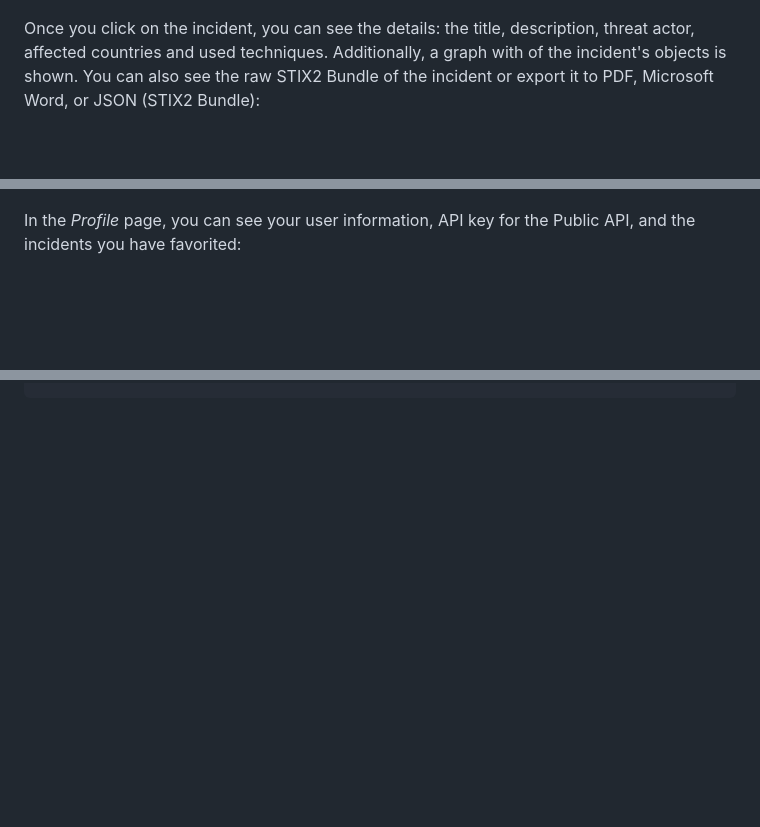
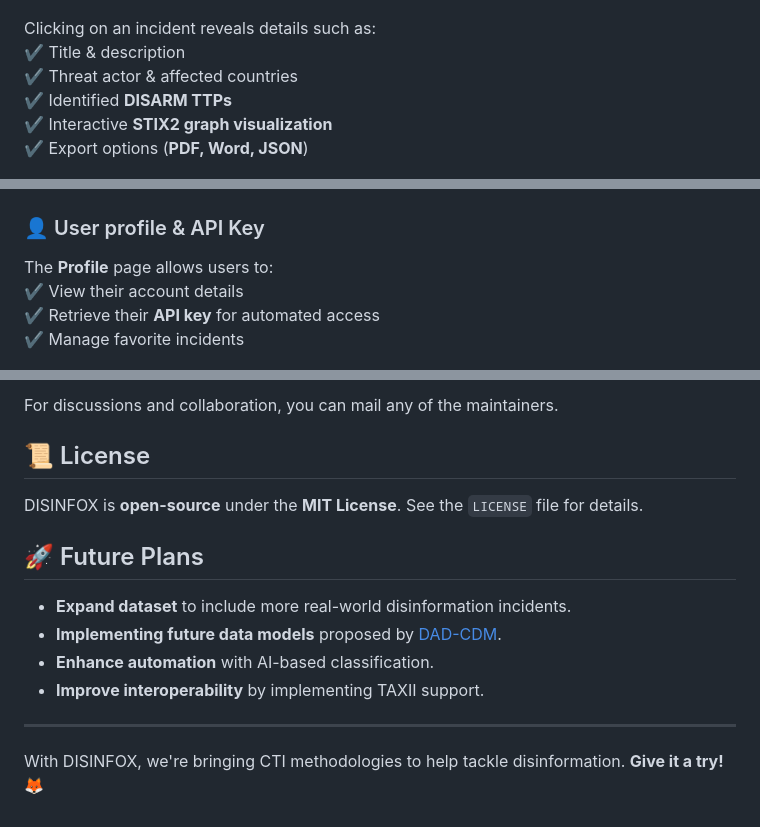
Before and after one commit to CyberDataLab/disinfox, a Markdown page: README.md, 3 parts joined by grey strips. GitHub-like rendering; blank space fills up the shorter version.

```diff
--- a/README.md
+++ b/README.md
@@ -52,6 +76,11 @@ The _Incidents_ page will show the incidents available in the database, and you
 
 ![DISINFOX disinformation incident listing](imgs/listing.png)
 
-Once you click on the incident, you can see the details: the title, description, threat actor, affected countries and used techniques. Additionally, a graph with of the incident's objects is shown. You can also see the raw STIX2 Bundle of the incident or export it to PDF, Microsoft Word, or JSON (STIX2 Bundle):
+Clicking on an incident reveals details such as:
+✔️ Title & description
+✔️ Threat actor & affected countries
+✔️ Identified **DISARM TTPs**
+✔️ Interactive **STIX2 graph visualization**
+✔️ Export options (**PDF, Word, JSON**)
 
 ![Disinformation incident detail](imgs/incident-detail.png)
@@ -61,6 +89,11 @@ If interested, you can select any of the related Threat Actors, to see their det
 
 ![Threat Actor detail](imgs/threat-actor-detail.png)
 
-In the _Profile_ page, you can see your user information, API key for the Public API, and the incidents you have favorited:
+### 👤 User profile & API Key
+
+The **Profile** page allows users to:
+✔️ View their account details
+✔️ Retrieve their **API key** for automated access
+✔️ Manage favorite incidents
 
 ![Profile section](imgs/profile.png)
@@ -143,0 +194,16 @@ If done correctly, the API will return a JSON object with the new incidents crea
+For discussions and collaboration, you can mail any of the maintainers.
+
+## 📜 License
+
+DISINFOX is **open-source** under the **MIT License**. See the `LICENSE` file for details.
+
+## 🚀 Future Plans
+
+- **Expand dataset** to include more real-world disinformation incidents.
+- **Implementing future data models** proposed by [DAD-CDM](https://dad-cdm.org).
+- **Enhance automation** with AI-based classification.
+- **Improve interoperability** by implementing TAXII support.
+
+---
+
+With DISINFOX, we're bringing CTI methodologies to help tackle disinformation. **Give it a try! 🦊**
```
Also changed, not shown: other parts of README.md (+124 -84 lines).
